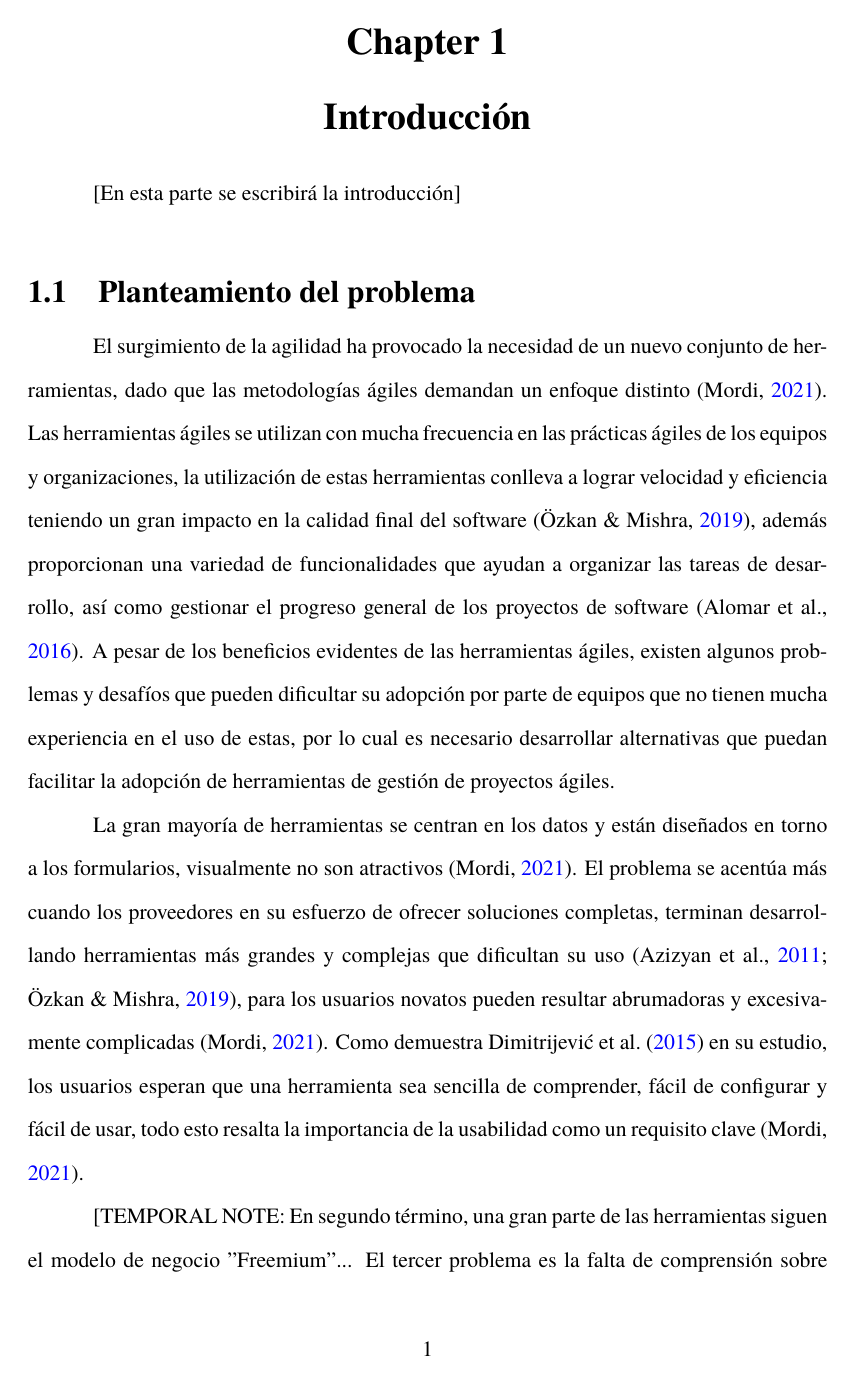
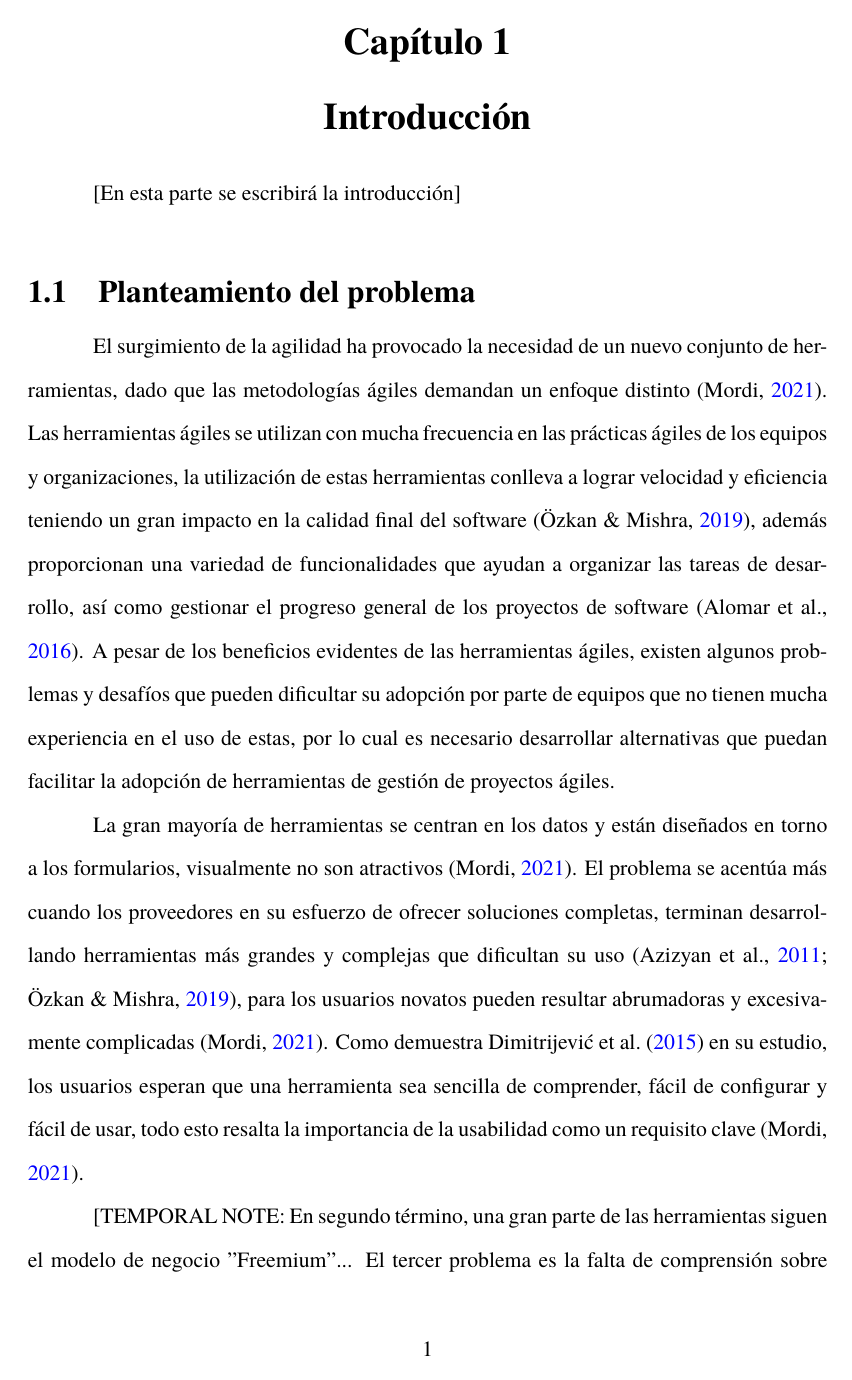
Before and after one commit to elwinroman/tesis, a LaTeX thesis (main.tex, which reads config/titles.tex): page 11 of 22. Compiled offline with XeLaTeX; a missing font is replaced by an installed copy or a similar font.

Commit message:
Renombra al español
- Al eliminar babel, renombra Chapter a Capítulo

```diff
--- a/config/titles.tex
+++ b/config/titles.tex
@@ -1,6 +1,9 @@
 % ///////////////////////////////////////////////////// %
 % ///// Configuración de títulos, subtítulos, etc ///// %
 % ///////////////////////////////////////////////////// %
+
+% Renombra chaptername al español
+\renewcommand{\chaptername}{Capítulo}
 
 % Numeración de los capitulos en número romano
 \renewcommand{\thechapter}{\arabic{chapter}}
```
